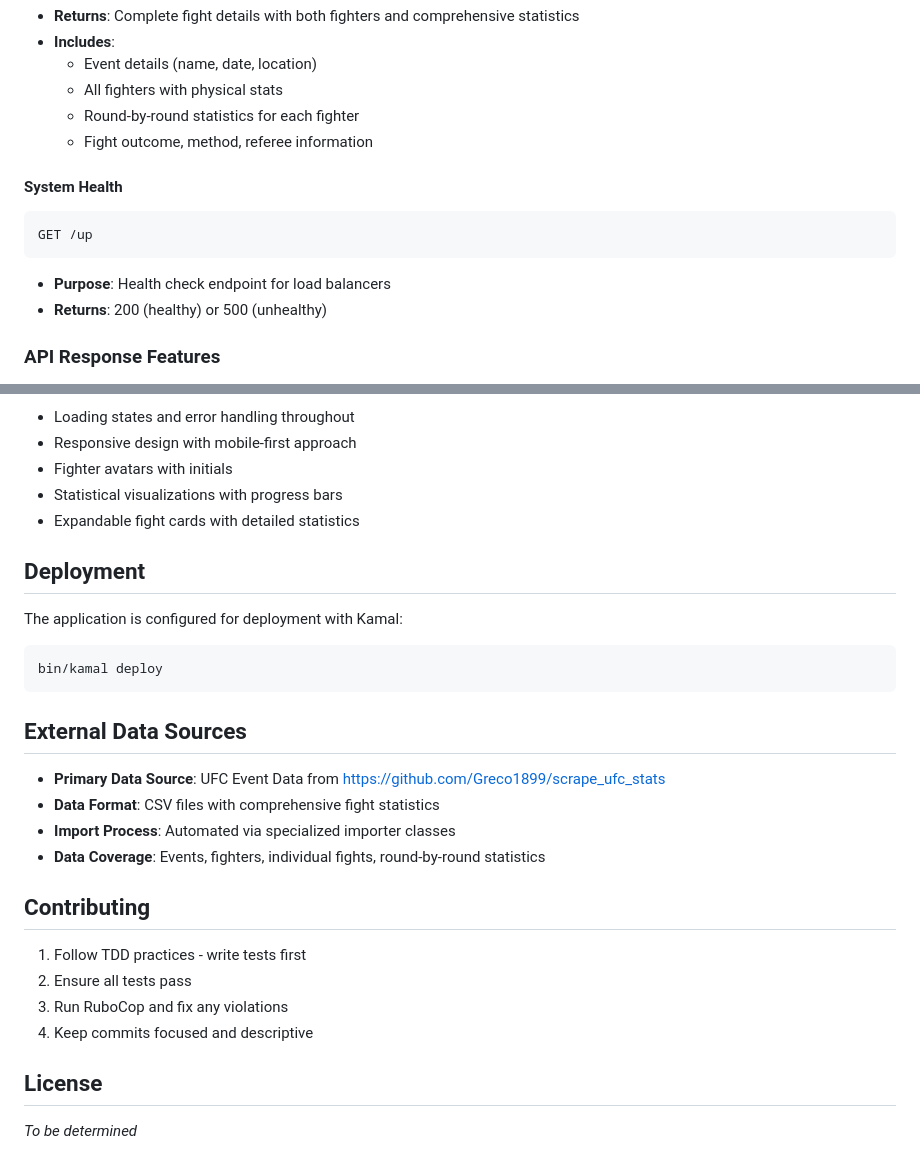
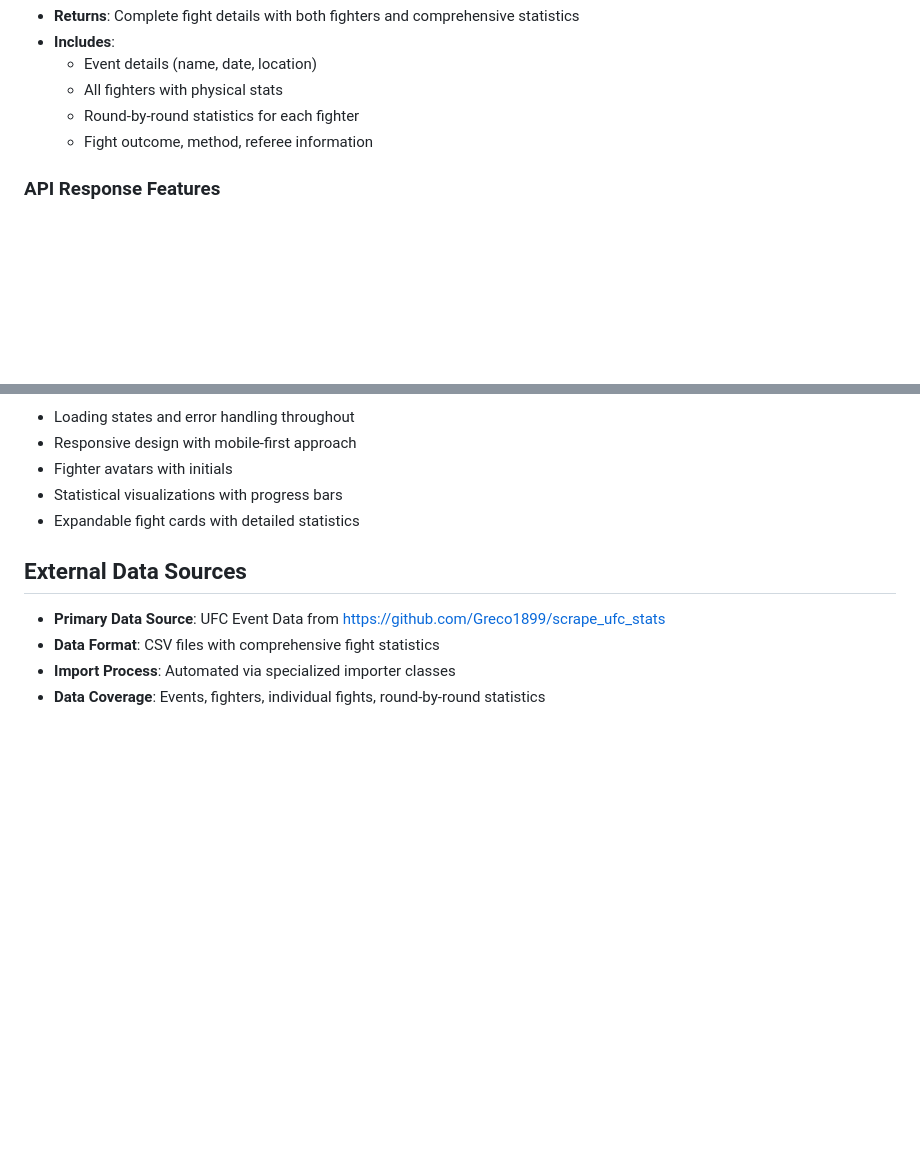
Before and after one commit to haxlerose/mma-stats, a Markdown page: README.md, 2 parts joined by grey strips. Rendered like a GitHub page; blank space fills up the shorter version.

````diff
--- a/README.md
+++ b/README.md
@@ -241,13 +241,6 @@ GET /api/v1/fights/:id
   - Round-by-round statistics for each fighter
   - Fight outcome, method, referee information
 
-#### **System Health**
-```
-GET /up
-```
-- **Purpose**: Health check endpoint for load balancers
-- **Returns**: 200 (healthy) or 500 (unhealthy)
-
 ### **API Response Features**
 - **Consistent Structure**: Root-level resource wrappers
 - **Nested Data**: Related information included appropriately
@@ -273,28 +266,9 @@ GET /up
 - Statistical visualizations with progress bars
 - Expandable fight cards with detailed statistics
 
-## Deployment
-
-The application is configured for deployment with Kamal:
-
-```bash
-bin/kamal deploy
-```
-
 ## External Data Sources
 
 - **Primary Data Source**: UFC Event Data from https://github.com/Greco1899/scrape_ufc_stats
 - **Data Format**: CSV files with comprehensive fight statistics
 - **Import Process**: Automated via specialized importer classes
 - **Data Coverage**: Events, fighters, individual fights, round-by-round statistics
-
-## Contributing
-
-1. Follow TDD practices - write tests first
-2. Ensure all tests pass
-3. Run RuboCop and fix any violations
-4. Keep commits focused and descriptive
-
-## License
-
-*To be determined*
````
